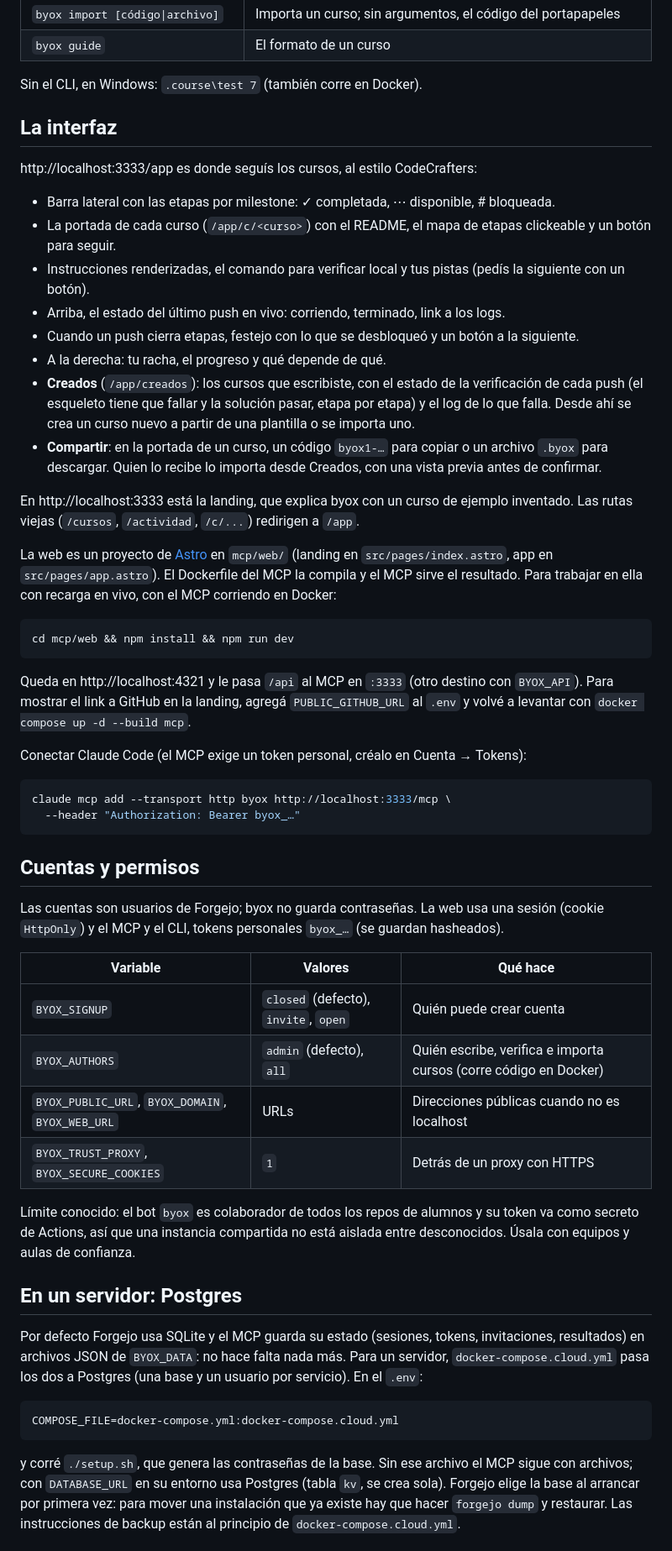
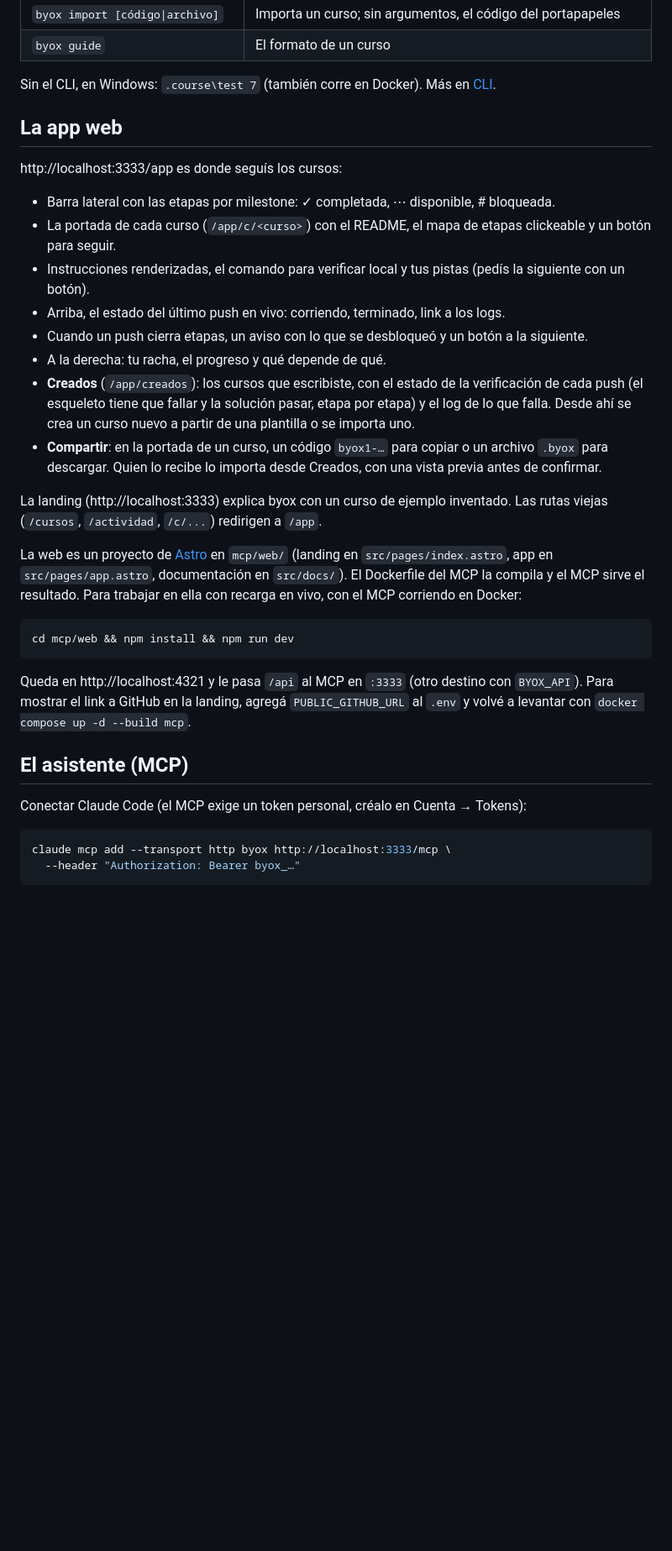
Before and after one commit to romancitodev/byox, a Markdown page: README.md, the part around one of its changes. Shown at 84% size. Rendered like a GitHub page; blank space fills up the shorter version.

````diff
--- a/README.md
+++ b/README.md
@@ -56,31 +127,31 @@ byox login byox_…   # el token se crea en la app: Cuenta → Tokens (o variabl
 | `byox import [código\|archivo]` | Importa un curso; sin argumentos, el código del portapapeles |
 | `byox guide` | El formato de un curso |
 
-Sin el CLI, en Windows: `.course\test 7` (también corre en Docker).
+Sin el CLI, en Windows: `.course\test 7` (también corre en Docker). Más en [CLI](mcp/web/src/docs/cli.md).
 
-## La interfaz
+## La app web
 
-http://localhost:3333/app es donde seguís los cursos, al estilo CodeCrafters:
+http://localhost:3333/app es donde seguís los cursos:
 
 - Barra lateral con las etapas por milestone: ✓ completada, ⋯ disponible, # bloqueada.
 - La portada de cada curso (`/app/c/<curso>`) con el README, el mapa de etapas clickeable y un botón para seguir.
 - Instrucciones renderizadas, el comando para verificar local y tus pistas (pedís la siguiente con un botón).
 - Arriba, el estado del último push en vivo: corriendo, terminado, link a los logs.
-- Cuando un push cierra etapas, festejo con lo que se desbloqueó y un botón a la siguiente.
+- Cuando un push cierra etapas, un aviso con lo que se desbloqueó y un botón a la siguiente.
 - A la derecha: tu racha, el progreso y qué depende de qué.
 - **Creados** (`/app/creados`): los cursos que escribiste, con el estado de la verificación de cada push
   (el esqueleto tiene que fallar y la solución pasar, etapa por etapa) y el log de lo que falla.
   Desde ahí se crea un curso nuevo a partir de una plantilla o se importa uno.
-- **Compartir**: en la portada de un curso, un código `byox1-…` para copiar o un archivo `.byox` para
-  descargar. Quien lo recibe lo importa desde Creados, con una vista previa antes de confirmar.
+- **Compartir**: en la portada de un curso, un código `byox1-…` para copiar o un archivo `.byox` para descargar.
+  Quien lo recibe lo importa desde Creados, con una vista previa antes de confirmar.
 
-En http://localhost:3333 está la landing, que explica byox con un curso de ejemplo inventado.
+La landing (http://localhost:3333) explica byox con un curso de ejemplo inventado.
 Las rutas viejas (`/cursos`, `/actividad`, `/c/...`) redirigen a `/app`.
 
 La web es un proyecto de [Astro](https://astro.build) en `mcp/web/` (landing en
-`src/pages/index.astro`, app en `src/pages/app.astro`). El Dockerfile del MCP la
-compila y el MCP sirve el resultado. Para trabajar en ella con recarga en vivo,
-con el MCP corriendo en Docker:
+`src/pages/index.astro`, app en `src/pages/app.astro`, documentación en
+`src/docs/`). El Dockerfile del MCP la compila y el MCP sirve el resultado. Para
+trabajar en ella con recarga en vivo, con el MCP corriendo en Docker:
 
 ```bash
 cd mcp/web && npm install && npm run dev
@@ -90,6 +161,8 @@ Queda en http://localhost:4321 y le pasa `/api` al MCP en `:3333` (otro destino
 `BYOX_API`). Para mostrar el link a GitHub en la landing, agregá `PUBLIC_GITHUB_URL`
 al `.env` y volvé a levantar con `docker compose up -d --build mcp`.
 
+## El asistente (MCP)
+
 Conectar Claude Code (el MCP exige un token personal, créalo en Cuenta → Tokens):
 
 ```bash
@@ -97,36 +170,3 @@ claude mcp add --transport http byox http://localhost:3333/mcp \
   --header "Authorization: Bearer byox_…"
 ```
 
-## Cuentas y permisos
-
-Las cuentas son usuarios de Forgejo; byox no guarda contraseñas. La web usa una sesión
-(cookie `HttpOnly`) y el MCP y el CLI, tokens personales `byox_…` (se guardan hasheados).
-
-| Variable | Valores | Qué hace |
-|---|---|---|
-| `BYOX_SIGNUP` | `closed` (defecto), `invite`, `open` | Quién puede crear cuenta |
-| `BYOX_AUTHORS` | `admin` (defecto), `all` | Quién escribe, verifica e importa cursos (corre código en Docker) |
-| `BYOX_PUBLIC_URL`, `BYOX_DOMAIN`, `BYOX_WEB_URL` | URLs | Direcciones públicas cuando no es localhost |
-| `BYOX_TRUST_PROXY`, `BYOX_SECURE_COOKIES` | `1` | Detrás de un proxy con HTTPS |
-
-Límite conocido: el bot `byox` es colaborador de todos los repos de alumnos y su token
-va como secreto de Actions, así que una instancia compartida no está aislada entre
-desconocidos. Úsala con equipos y aulas de confianza.
-
-## En un servidor: Postgres
-
-Por defecto Forgejo usa SQLite y el MCP guarda su estado (sesiones, tokens, invitaciones,
-resultados) en archivos JSON de `BYOX_DATA`: no hace falta nada más. Para un servidor,
-`docker-compose.cloud.yml` pasa los dos a Postgres (una base y un usuario por servicio).
-En el `.env`:
-
-```bash
-COMPOSE_FILE=docker-compose.yml:docker-compose.cloud.yml
-```
-
-y corré `./setup.sh`, que genera las contraseñas de la base. Sin ese archivo el MCP sigue
-con archivos; con `DATABASE_URL` en su entorno usa Postgres (tabla `kv`, se crea sola).
-Forgejo elige la base al arrancar por primera vez: para mover una instalación que ya
-existe hay que hacer `forgejo dump` y restaurar. Las instrucciones de backup están al
-principio de `docker-compose.cloud.yml`.
-
````
Also changed, not shown: other parts of README.md (+161 -76 lines).
